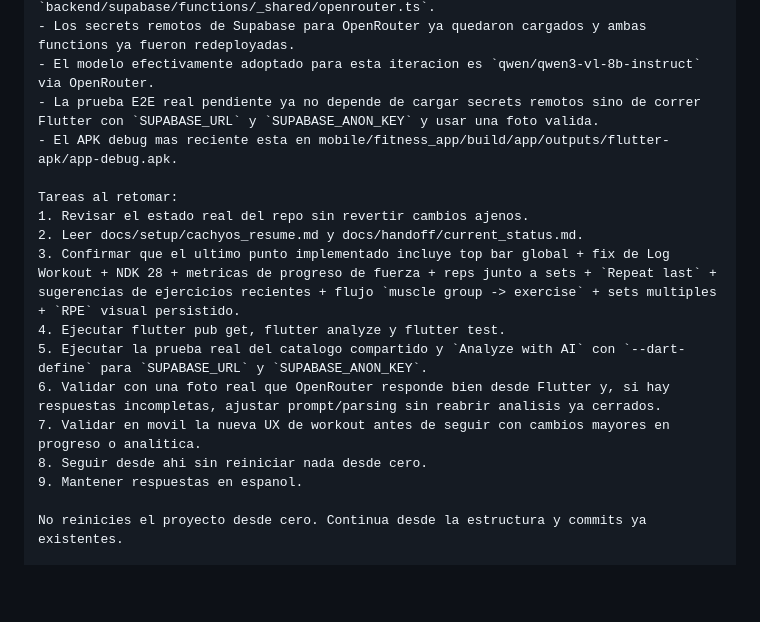
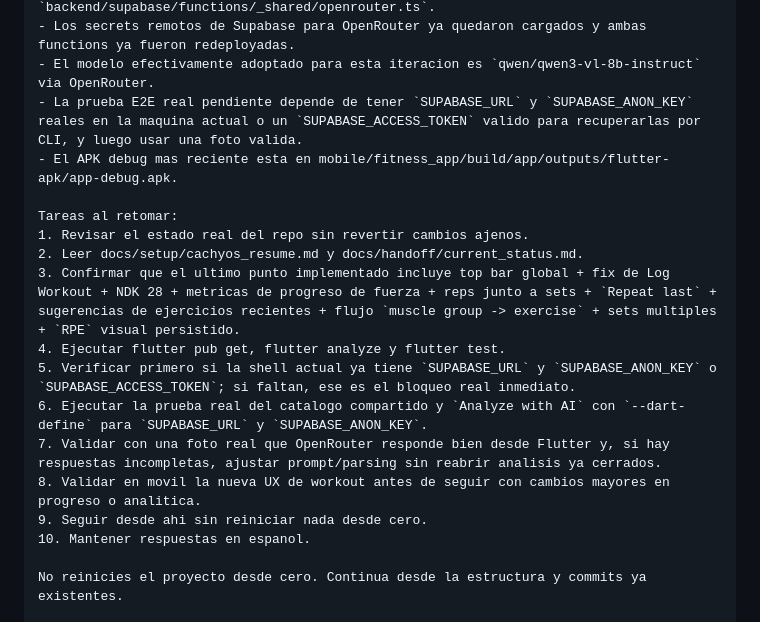
Before and after one commit to X11pro/Myfit, a Markdown page: prompts/codex_start_prompt.md, the part around the change. GitHub-like rendering; blank space fills up the shorter version.

```diff
--- a/prompts/codex_start_prompt.md
+++ b/prompts/codex_start_prompt.md
@@ -23,7 +23,7 @@ Contexto inmediato:
 - La migracion real del backend de OpenAI a OpenRouter ya quedo implementada en `backend/supabase/functions/meal-photo-analyze/index.ts`, `backend/supabase/functions/food-catalog-upsert/index.ts` y `backend/supabase/functions/_shared/openrouter.ts`.
 - Los secrets remotos de Supabase para OpenRouter ya quedaron cargados y ambas functions ya fueron redeployadas.
 - El modelo efectivamente adoptado para esta iteracion es `qwen/qwen3-vl-8b-instruct` via OpenRouter.
-- La prueba E2E real pendiente ya no depende de cargar secrets remotos sino de correr Flutter con `SUPABASE_URL` y `SUPABASE_ANON_KEY` y usar una foto valida.
+- La prueba E2E real pendiente depende de tener `SUPABASE_URL` y `SUPABASE_ANON_KEY` reales en la maquina actual o un `SUPABASE_ACCESS_TOKEN` valido para recuperarlas por CLI, y luego usar una foto valida.
 - El APK debug mas reciente esta en mobile/fitness_app/build/app/outputs/flutter-apk/app-debug.apk.
 
 Tareas al retomar:
@@ -31,11 +31,12 @@ Tareas al retomar:
 2. Leer docs/setup/cachyos_resume.md y docs/handoff/current_status.md.
 3. Confirmar que el ultimo punto implementado incluye top bar global + fix de Log Workout + NDK 28 + metricas de progreso de fuerza + reps junto a sets + `Repeat last` + sugerencias de ejercicios recientes + flujo `muscle group -> exercise` + sets multiples + `RPE` visual persistido.
 4. Ejecutar flutter pub get, flutter analyze y flutter test.
-5. Ejecutar la prueba real del catalogo compartido y `Analyze with AI` con `--dart-define` para `SUPABASE_URL` y `SUPABASE_ANON_KEY`.
-6. Validar con una foto real que OpenRouter responde bien desde Flutter y, si hay respuestas incompletas, ajustar prompt/parsing sin reabrir analisis ya cerrados.
-7. Validar en movil la nueva UX de workout antes de seguir con cambios mayores en progreso o analitica.
-8. Seguir desde ahi sin reiniciar nada desde cero.
-9. Mantener respuestas en espanol.
+5. Verificar primero si la shell actual ya tiene `SUPABASE_URL` y `SUPABASE_ANON_KEY` o `SUPABASE_ACCESS_TOKEN`; si faltan, ese es el bloqueo real inmediato.
+6. Ejecutar la prueba real del catalogo compartido y `Analyze with AI` con `--dart-define` para `SUPABASE_URL` y `SUPABASE_ANON_KEY`.
+7. Validar con una foto real que OpenRouter responde bien desde Flutter y, si hay respuestas incompletas, ajustar prompt/parsing sin reabrir analisis ya cerrados.
+8. Validar en movil la nueva UX de workout antes de seguir con cambios mayores en progreso o analitica.
+9. Seguir desde ahi sin reiniciar nada desde cero.
+10. Mantener respuestas en espanol.
 
 No reinicies el proyecto desde cero. Continua desde la estructura y commits ya existentes.
 
```
Also changed, not shown: docs/handoff/current_status.md (+24 -6 lines), docs/setup/cachyos_resume.md (+10 -4 lines).
